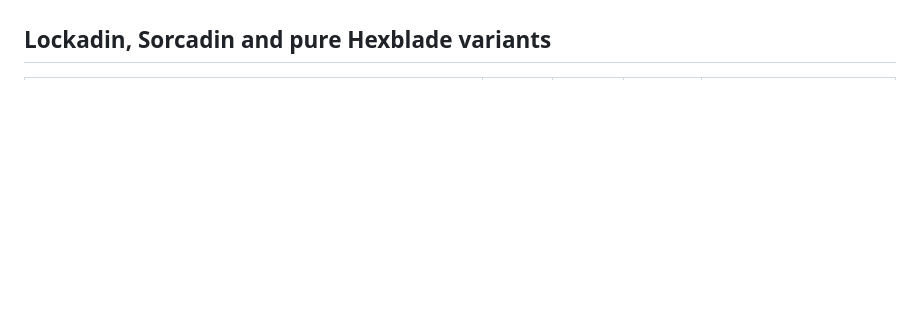
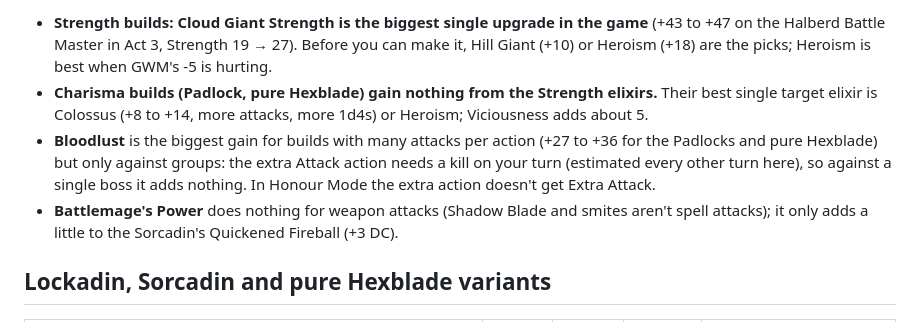
Before and after one commit to AClaybrook/DAndDSimulator, a Markdown page: docs/padlock_vs_sorcadin.md, the part around one of its changes. Rendered like a GitHub page; blank space fills up the shorter version.

```diff
--- a/docs/padlock_vs_sorcadin.md
+++ b/docs/padlock_vs_sorcadin.md
@@ -97,3 +125,13 @@ the engine (bg3/character.py, computations/analytic.py).
+- **Strength builds: Cloud Giant Strength is the biggest single upgrade in the game** (+43 to +47 on the Halberd Battle Master in Act 3,
+  Strength 19 → 27). Before you can make it, Hill Giant (+10) or Heroism (+18) are the picks; Heroism is best when GWM's -5 is hurting.
+- **Charisma builds (Padlock, pure Hexblade) gain nothing from the Strength elixirs.** Their best single target elixir is Colossus
+  (+8 to +14, more attacks, more 1d4s) or Heroism; Viciousness adds about 5.
+- **Bloodlust** is the biggest gain for builds with many attacks per action (+27 to +36 for the Padlocks and pure Hexblade) but only
+  against groups: the extra Attack action needs a kill on your turn (estimated every other turn here), so against a single boss it adds
+  nothing. In Honour Mode the extra action doesn't get Extra Attack.
+- **Battlemage's Power** does nothing for weapon attacks (Shadow Blade and smites aren't spell attacks); it only adds a little to the
+  Sorcadin's Quickened Fireball (+3 DC).
+
 ## Lockadin, Sorcadin and pure Hexblade variants
 
 | Build (Shadow Blade + shield unless noted) | Act 1 | Act 2 | Act 3 | Act 3 without advantage |
```
Also changed, not shown: other parts of docs/padlock_vs_sorcadin.md (+28 -0 lines), CHANGELOG.md (+3 -0 lines), TODO.md (+1 -1 lines), docs/elixirs.png (added), 4 other files.
